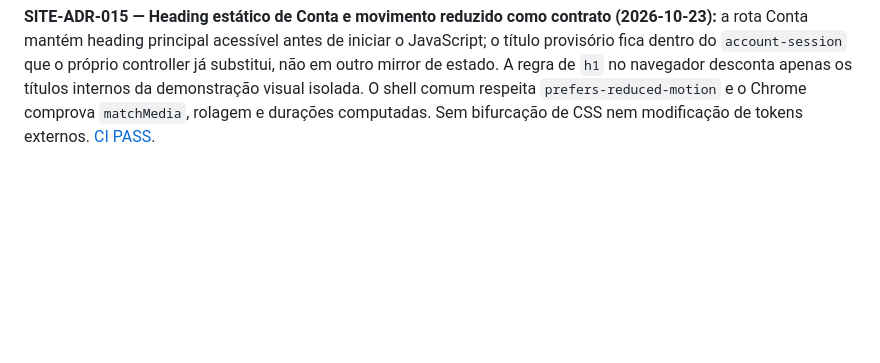
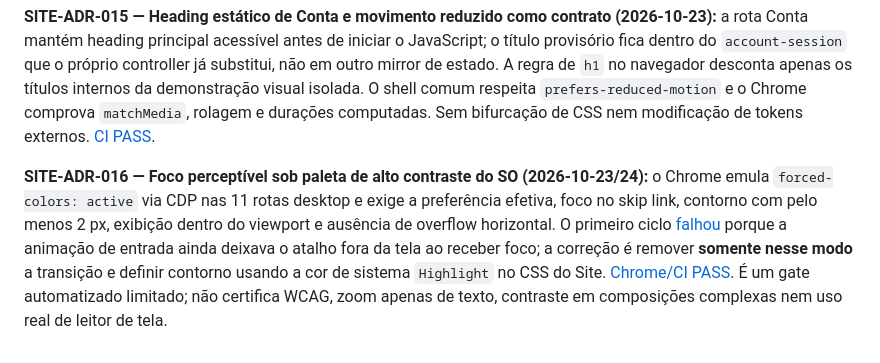
Before and after one commit to ordaxsystems/ordax-site, a Markdown page: docs/DECISIONS.md, the part around the change. Rendered like a GitHub page; blank space fills up the shorter version.

Commit message:
docs(site): record native high-contrast focus regression and remaining gates

```diff
--- a/docs/DECISIONS.md
+++ b/docs/DECISIONS.md
@@ -31,3 +31,5 @@
 **SITE-ADR-014 — Contraste mensurável sem cobertura fictícia (2026-10-23/24):** o Site mede razão de luminância sRGB em Chrome nas cores sólidas da apresentação, com limiar WCAG 2.x de 4,5:1 (comum) ou 3:1 (grande), preservando lista e contagem de casos não auditáveis por algoritmo. O teste encontrou e corrigiu, apenas na camada Identity, o skip link sem contraste e textos secundários pouco legíveis; Surface continua SSOT de marca. É um gate **parcial** — não certifica fundos complexos, zoom real ou leitores de tela. [CI PASS](https://github.com/ordaxsystems/ordax-site/actions/runs/40053856203).
 
 **SITE-ADR-015 — Heading estático de Conta e movimento reduzido como contrato (2026-10-23):** a rota Conta mantém heading principal acessível antes de iniciar o JavaScript; o título provisório fica dentro do `account-session` que o próprio controller já substitui, não em outro mirror de estado. A regra de `h1` no navegador desconta apenas os títulos internos da demonstração visual isolada. O shell comum respeita `prefers-reduced-motion` e o Chrome comprova `matchMedia`, rolagem e durações computadas. Sem bifurcação de CSS nem modificação de tokens externos. [CI PASS](https://github.com/ordaxsystems/ordax-site/actions/runs/40054611865).
+
+**SITE-ADR-016 — Foco perceptível sob paleta de alto contraste do SO (2026-10-23/24):** o Chrome emula `forced-colors: active` via CDP nas 11 rotas desktop e exige a preferência efetiva, foco no skip link, contorno com pelo menos 2 px, exibição dentro do viewport e ausência de overflow horizontal. O primeiro ciclo [falhou](https://github.com/ordaxsystems/ordax-site/actions/runs/40055855014) porque a animação de entrada ainda deixava o atalho fora da tela ao receber foco; a correção é remover **somente nesse modo** a transição e definir contorno usando a cor de sistema `Highlight` no CSS do Site. [Chrome/CI PASS](https://github.com/ordaxsystems/ordax-site/actions/runs/40055957424). É um gate automatizado limitado; não certifica WCAG, zoom apenas de texto, contraste em composições complexas nem uso real de leitor de tela.
```
